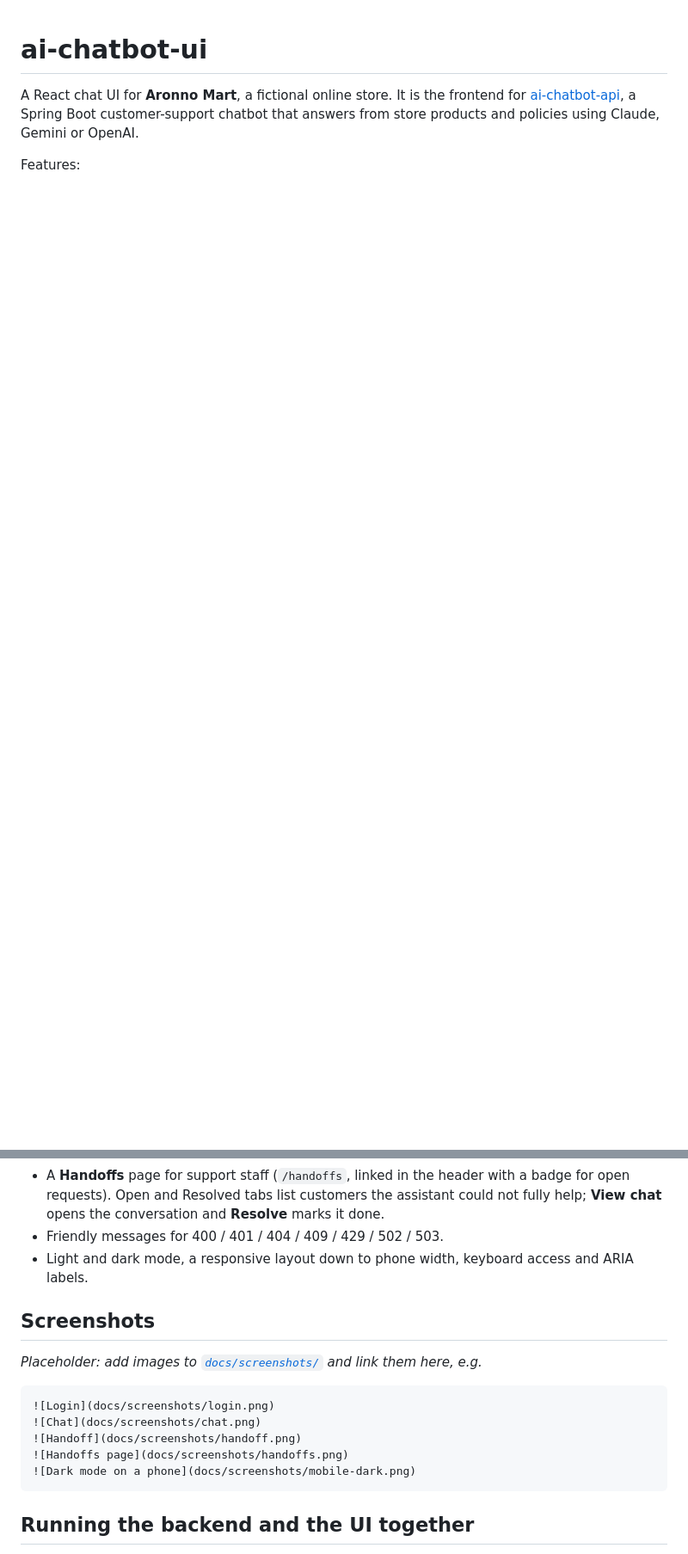
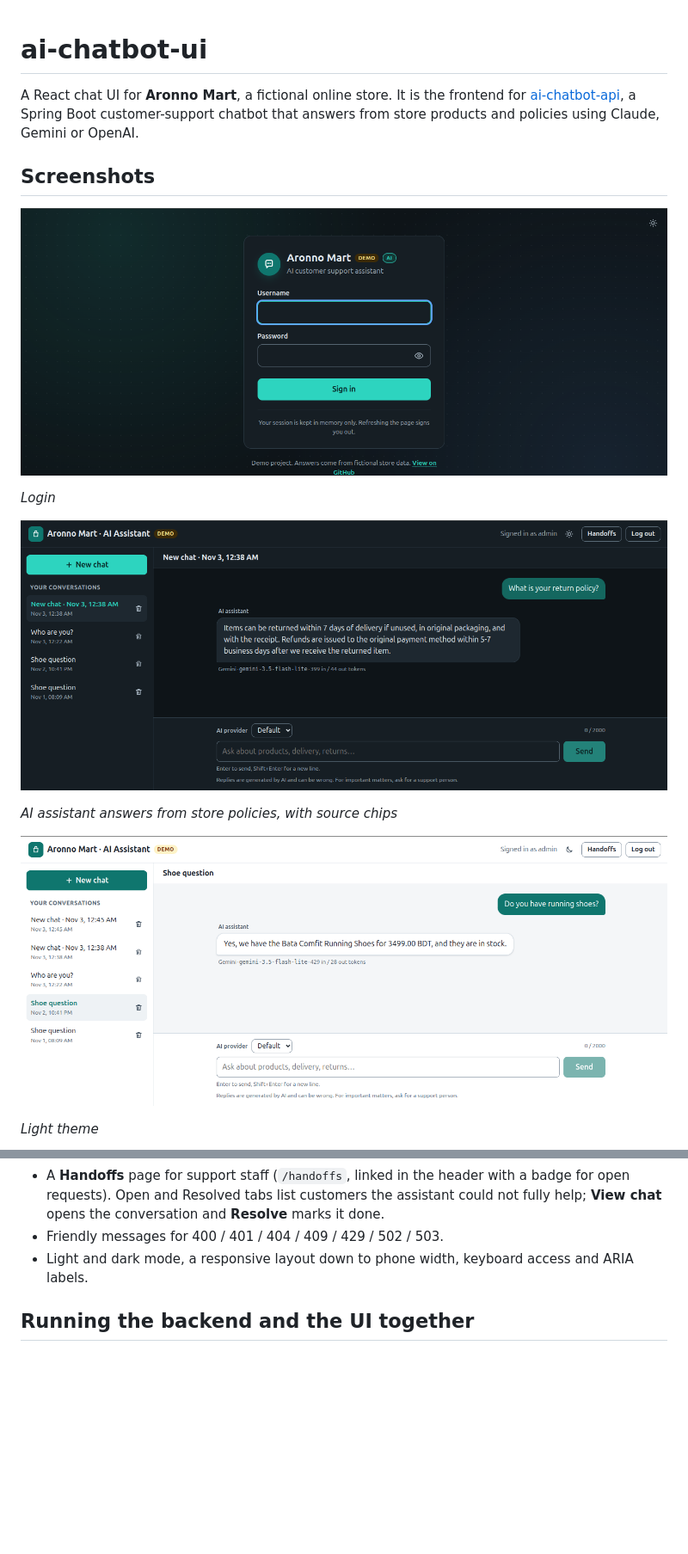
Before and after one commit to softDevShishir/ai-chatbot-ui, a Markdown page: README.md, 2 parts joined by grey strips. Shown at 86% size. GitHub-like rendering; pictures changed too: docs/screenshots/chat-answer.png (added), docs/screenshots/chat-light.png (added), docs/screenshots/login.png (added); blank space fills up the shorter version.

Commit message:
Add screenshots to README
Login, chat answer with sources, light theme, handoff banner, Telegram alert and the Handoffs page.

````diff
--- a/README.md
+++ b/README.md
@@ -4,4 +4,17 @@ A React chat UI for **Aronno Mart**, a fictional online store. It is the fronten
 [ai-chatbot-api](https://github.com/softDevShishir/ai-chatbot-api), a Spring Boot customer-support
 chatbot that answers from store products and policies using Claude, Gemini or OpenAI.
 
-Features:
+## Screenshots
+
+![Login page with username and password fields](docs/screenshots/login.png)
+
+*Login*
+
+![Chat where the AI assistant answers a return-policy question](docs/screenshots/chat-answer.png)
+
+*AI assistant answers from store policies, with source chips*
+
+![Chat in the light theme](docs/screenshots/chat-light.png)
+
+*Light theme*
+
@@ -16,18 +42,6 @@ Features:
 - A **Handoffs** page for support staff (`/handoffs`, linked in the header with a badge for open requests). Open and Resolved tabs list customers the assistant could not fully help; **View chat** opens the conversation and **Resolve** marks it done.
 - Friendly messages for 400 / 401 / 404 / 409 / 429 / 502 / 503.
 - Light and dark mode, a responsive layout down to phone width, keyboard access and ARIA labels.
-
-## Screenshots
-
-_Placeholder: add images to [`docs/screenshots/`](docs/screenshots/) and link them here, e.g._
-
-```md
-![Login](docs/screenshots/login.png)
-![Chat](docs/screenshots/chat.png)
-![Handoff](docs/screenshots/handoff.png)
-![Handoffs page](docs/screenshots/handoffs.png)
-![Dark mode on a phone](docs/screenshots/mobile-dark.png)
-```
 
 ## Running the backend and the UI together
 
````
Also changed, not shown: other parts of README.md (+13 -0 lines), docs/screenshots/handoff.png (added), docs/screenshots/handoffs.png (added), docs/screenshots/telegram-alert.png (added).
